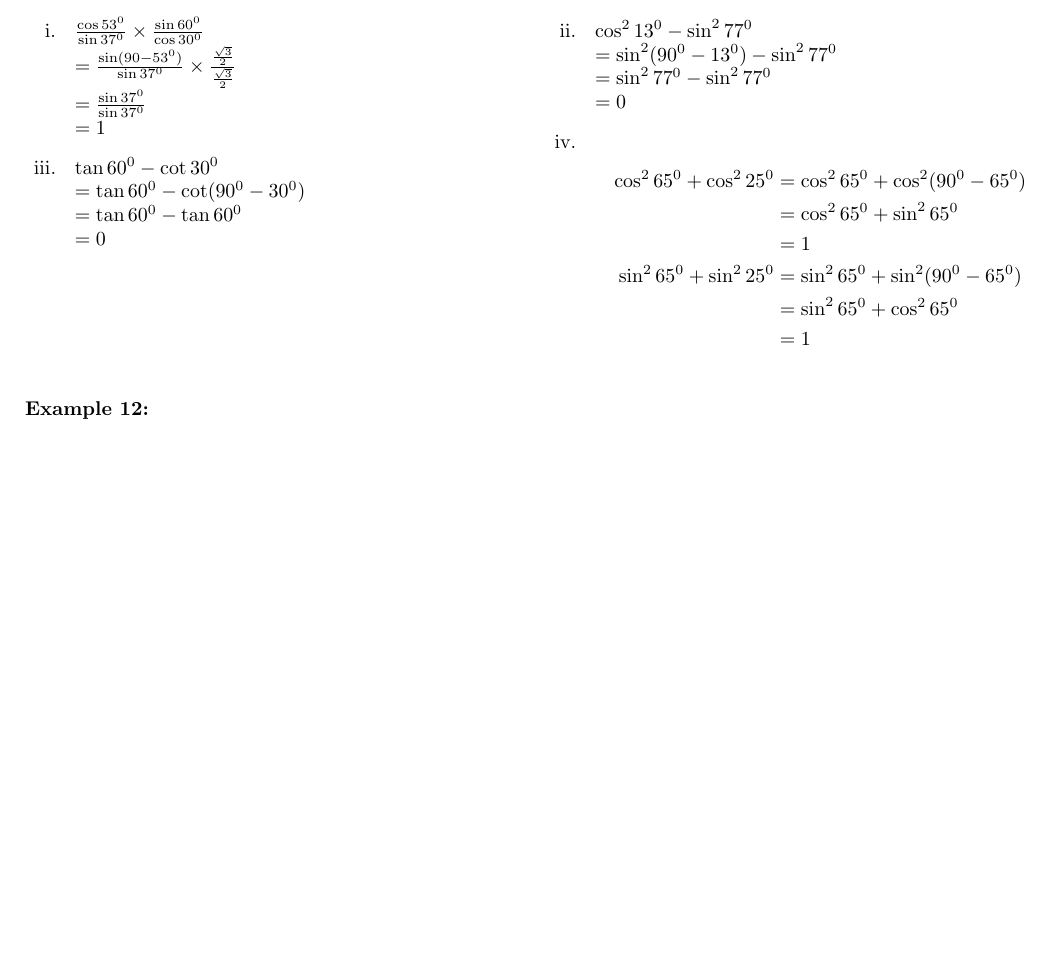
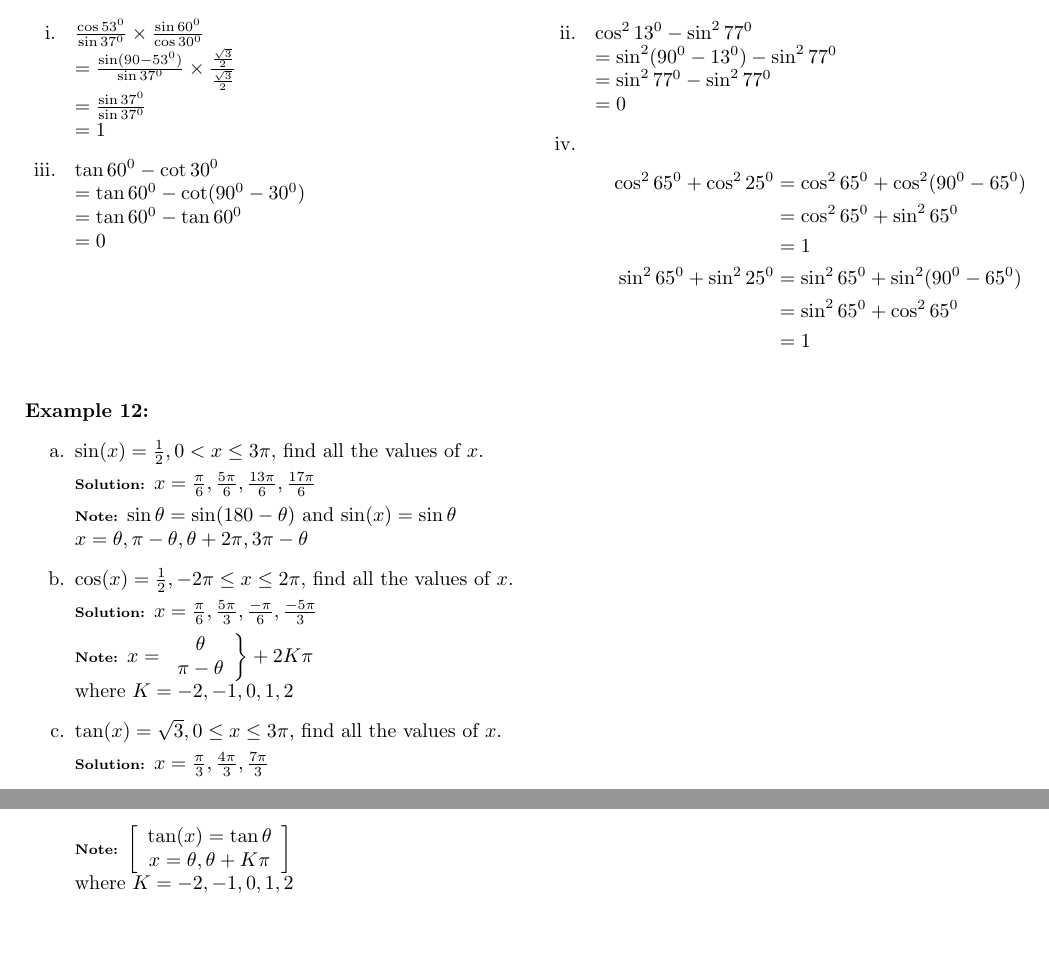
Before and after one commit to greenmang0/the-math-book, a LaTeX document (chapter-18.tex): part of page 4 of 4 before the commit and two parts of pages 4 and 5 of 5 after it, the two joined at a grey line, cut so that both start at the same text, the shorter picture padded with empty space. Compiled offline with pdfLaTeX.

Commit message:
Add example 12

```diff
--- a/chapter-18.tex
+++ b/chapter-18.tex
@@ -354,5 +354,35 @@ Using formulae $\sin\theta = \cos(90-\theta)$ and $\cos\theta = \sin(90-\theta)$
 
 \paragraph{Example 12:}
 
+\begin{enumerate}
+        \item[a.] $\sin(x) = \frac{1}{2}, 0 < x \leq 3\pi$, find all the values of $x$.
+
+        {\scriptsize \textbf{Solution:}}
+        $x = \frac{\pi}{6}, \frac{5\pi}{6}, \frac{13\pi}{6}, \frac{17\pi}{6}$
+
+        {\scriptsize \textbf{Note:}}
+        $\sin\theta = \sin(180-\theta)$ and $\sin(x) = \sin\theta \\
+        x = \theta, \pi - \theta, \theta + 2\pi, 3\pi - \theta
+        $
+
+        \item[b.] $\cos(x) = \frac{1}{2}, -2\pi \leq x \leq 2\pi$, find all the values of $x$.
+
+        {\scriptsize \textbf{Solution:}}
+        $x = \frac{\pi}{6}, \frac{5\pi}{3}, \frac{-\pi}{6}, \frac{-5\pi}{3}$
+
+        {\scriptsize \textbf{Note:}}
+        $x =  \left. \begin{array}{c} \theta \\ \pi-\theta \end{array} \right\} + 2K\pi \\
+        $where $K = -2, -1, 0, 1, 2$
+
+        \item[c.] $\tan(x) = \sqrt{3}, 0 \leq x \leq 3\pi$, find all the values of $x$.
+
+        {\scriptsize \textbf{Solution:}}
+        $x = \frac{\pi}{3}, \frac{4\pi}{3}, \frac{7\pi}{3}$
+
+        {\scriptsize \textbf{Note:}}
+        $\left[ \begin{array}{cc} \tan(x) = \tan\theta \\ x = \theta, \theta + K\pi \end{array} \right] \\
+        $where $K = -2, -1, 0, 1, 2$
+
+\end{enumerate}
 
 \end{document}
```
